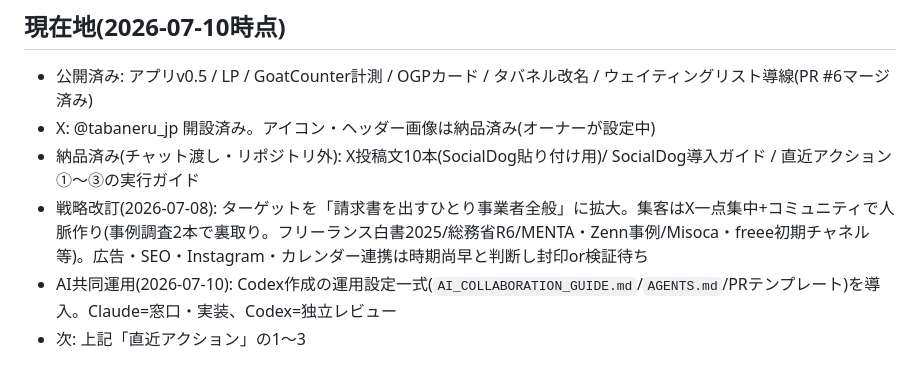
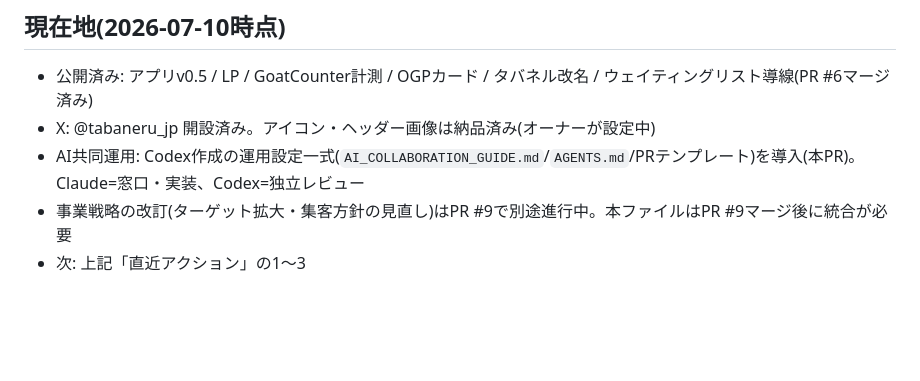
Before and after one commit to DBTG-mgn/DBTG-mgn.github.io, a Markdown page: CLAUDE.md, the part around one of its changes. Drawn GitHub-style; blank space fills up the shorter version.

```diff
--- a/CLAUDE.md
+++ b/CLAUDE.md
@@ -98,7 +92,6 @@ Playwrightは利用可能な実行環境とブラウザパスを開始時に確
 ## 現在地(2026-07-10時点)
 - 公開済み: アプリv0.5 / LP / GoatCounter計測 / OGPカード / タバネル改名 / ウェイティングリスト導線(PR #6マージ済み)
 - X: @tabaneru_jp 開設済み。アイコン・ヘッダー画像は納品済み(オーナーが設定中)
-- 納品済み(チャット渡し・リポジトリ外): X投稿文10本(SocialDog貼り付け用)/ SocialDog導入ガイド / 直近アクション①〜③の実行ガイド
-- 戦略改訂(2026-07-08): ターゲットを「請求書を出すひとり事業者全般」に拡大。集客はX一点集中+コミュニティで人脈作り(事例調査2本で裏取り。フリーランス白書2025/総務省R6/MENTA・Zenn事例/Misoca・freee初期チャネル等)。広告・SEO・Instagram・カレンダー連携は時期尚早と判断し封印or検証待ち
-- AI共同運用(2026-07-10): Codex作成の運用設定一式(`AI_COLLABORATION_GUIDE.md`/`AGENTS.md`/PRテンプレート)を導入。Claude=窓口・実装、Codex=独立レビュー
+- AI共同運用: Codex作成の運用設定一式(`AI_COLLABORATION_GUIDE.md`/`AGENTS.md`/PRテンプレート)を導入(本PR)。Claude=窓口・実装、Codex=独立レビュー
+- 事業戦略の改訂(ターゲット拡大・集客方針の見直し)はPR #9で別途進行中。本ファイルはPR #9マージ後に統合が必要
 - 次: 上記「直近アクション」の1〜3
```
Also changed, not shown: other parts of CLAUDE.md (+14 -20 lines), AGENTS.md (+1 -1 lines), AI_COLLABORATION_GUIDE.md (+3 -1 lines).
